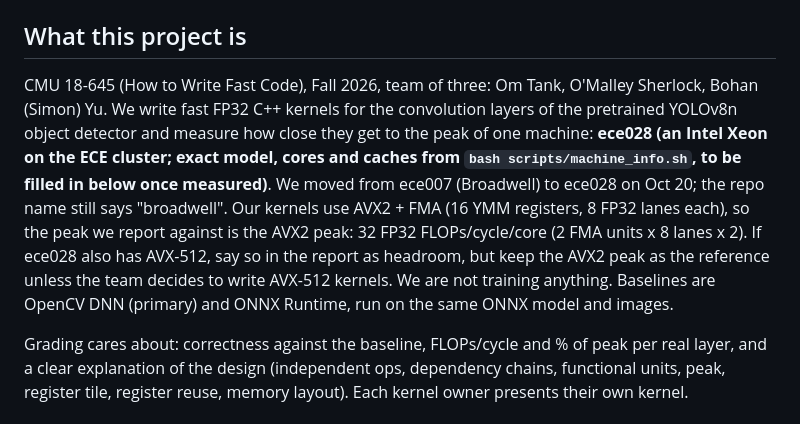
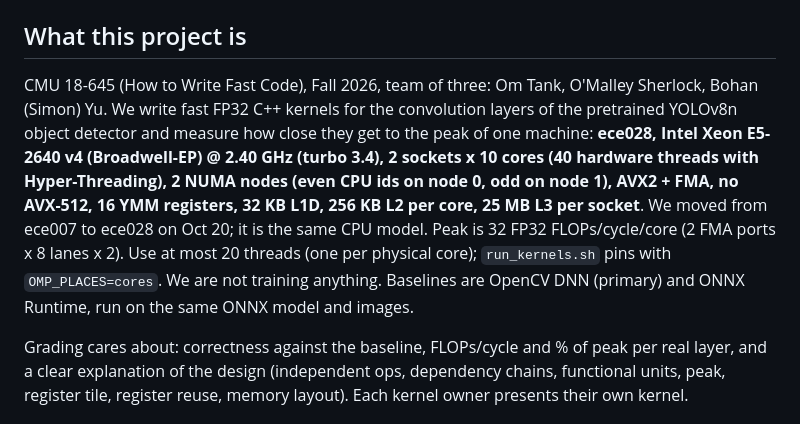
Before and after one commit to OTANK10/fast-yolov8-broadwell, a Markdown page: CLAUDE.md, the part around the change. Drawn GitHub-style.

```diff
--- a/CLAUDE.md
+++ b/CLAUDE.md
@@ -4,7 +4,7 @@ This file is read automatically by Claude Code when it runs in this repo. If you
 
 ## What this project is
 
-CMU 18-645 (How to Write Fast Code), Fall 2026, team of three: Om Tank, O'Malley Sherlock, Bohan (Simon) Yu. We write fast FP32 C++ kernels for the convolution layers of the pretrained YOLOv8n object detector and measure how close they get to the peak of one machine: **ece028 (an Intel Xeon on the ECE cluster; exact model, cores and caches from `bash scripts/machine_info.sh`, to be filled in below once measured)**. We moved from ece007 (Broadwell) to ece028 on Oct 20; the repo name still says "broadwell". Our kernels use AVX2 + FMA (16 YMM registers, 8 FP32 lanes each), so the peak we report against is the AVX2 peak: 32 FP32 FLOPs/cycle/core (2 FMA units x 8 lanes x 2). If ece028 also has AVX-512, say so in the report as headroom, but keep the AVX2 peak as the reference unless the team decides to write AVX-512 kernels. We are not training anything. Baselines are OpenCV DNN (primary) and ONNX Runtime, run on the same ONNX model and images.
+CMU 18-645 (How to Write Fast Code), Fall 2026, team of three: Om Tank, O'Malley Sherlock, Bohan (Simon) Yu. We write fast FP32 C++ kernels for the convolution layers of the pretrained YOLOv8n object detector and measure how close they get to the peak of one machine: **ece028, Intel Xeon E5-2640 v4 (Broadwell-EP) @ 2.40 GHz (turbo 3.4), 2 sockets x 10 cores (40 hardware threads with Hyper-Threading), 2 NUMA nodes (even CPU ids on node 0, odd on node 1), AVX2 + FMA, no AVX-512, 16 YMM registers, 32 KB L1D, 256 KB L2 per core, 25 MB L3 per socket**. We moved from ece007 to ece028 on Oct 20; it is the same CPU model. Peak is 32 FP32 FLOPs/cycle/core (2 FMA ports x 8 lanes x 2). Use at most 20 threads (one per physical core); `run_kernels.sh` pins with `OMP_PLACES=cores`. We are not training anything. Baselines are OpenCV DNN (primary) and ONNX Runtime, run on the same ONNX model and images.
 
 Grading cares about: correctness against the baseline, FLOPs/cycle and % of peak per real layer, and a clear explanation of the design (independent ops, dependency chains, functional units, peak, register tile, register reuse, memory layout). Each kernel owner presents their own kernel.
 
```
Also changed, not shown: README.md (+3 -3 lines), docs/TEAM_GUIDE.md (+1 -1 lines).
